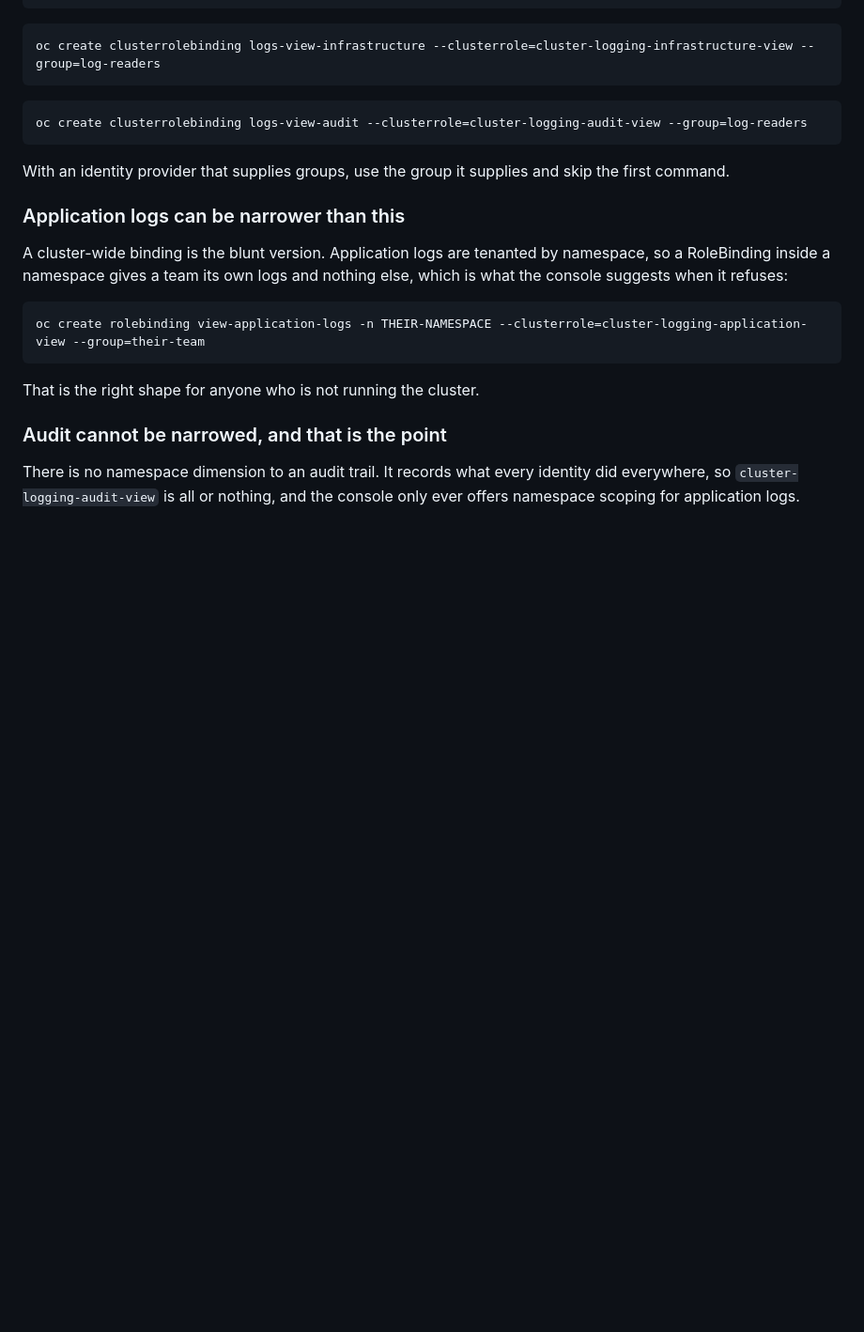
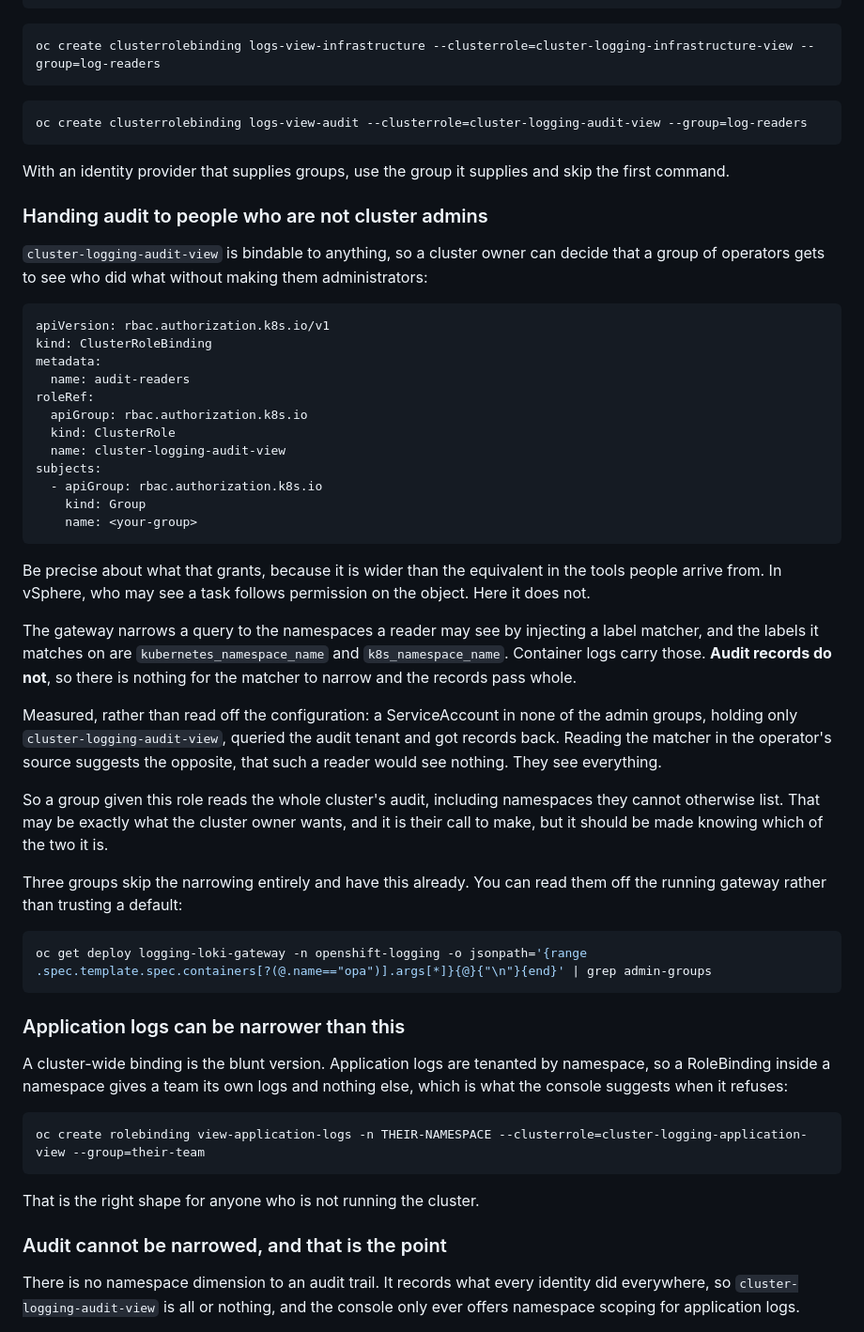
Before and after one commit to linuxelitebr/kubevirt-day-2, a Markdown page: audit-pipeline-setup.md, the part around the change. Shown at 94% size. GitHub-like rendering; blank space fills up the shorter version.

Commit message:
say how wide the audit role really is

````diff
--- a/audit-pipeline-setup.md
+++ b/audit-pipeline-setup.md
@@ -299,6 +299,39 @@ oc create clusterrolebinding logs-view-audit --clusterrole=cluster-logging-audit
 ```
 
 With an identity provider that supplies groups, use the group it supplies and skip the first command.
+
+### Handing audit to people who are not cluster admins
+
+`cluster-logging-audit-view` is bindable to anything, so a cluster owner can decide that a group of operators gets to see who did what without making them administrators:
+
+```yaml
+apiVersion: rbac.authorization.k8s.io/v1
+kind: ClusterRoleBinding
+metadata:
+  name: audit-readers
+roleRef:
+  apiGroup: rbac.authorization.k8s.io
+  kind: ClusterRole
+  name: cluster-logging-audit-view
+subjects:
+  - apiGroup: rbac.authorization.k8s.io
+    kind: Group
+    name: <your-group>
+```
+
+Be precise about what that grants, because it is wider than the equivalent in the tools people arrive from. In vSphere, who may see a task follows permission on the object. Here it does not.
+
+The gateway narrows a query to the namespaces a reader may see by injecting a label matcher, and the labels it matches on are `kubernetes_namespace_name` and `k8s_namespace_name`. Container logs carry those. **Audit records do not**, so there is nothing for the matcher to narrow and the records pass whole.
+
+Measured, rather than read off the configuration: a ServiceAccount in none of the admin groups, holding only `cluster-logging-audit-view`, queried the audit tenant and got records back. Reading the matcher in the operator's source suggests the opposite, that such a reader would see nothing. They see everything.
+
+So a group given this role reads the whole cluster's audit, including namespaces they cannot otherwise list. That may be exactly what the cluster owner wants, and it is their call to make, but it should be made knowing which of the two it is.
+
+Three groups skip the narrowing entirely and have this already. You can read them off the running gateway rather than trusting a default:
+
+```bash
+oc get deploy logging-loki-gateway -n openshift-logging -o jsonpath='{range .spec.template.spec.containers[?(@.name=="opa")].args[*]}{@}{"\n"}{end}' | grep admin-groups
+```
 
 ### Application logs can be narrower than this
 
````
